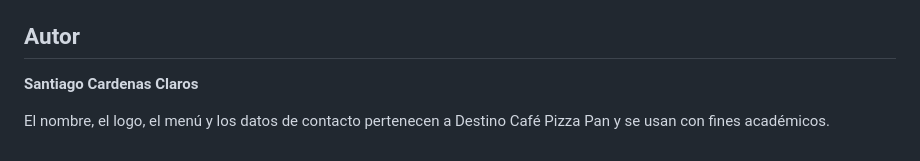
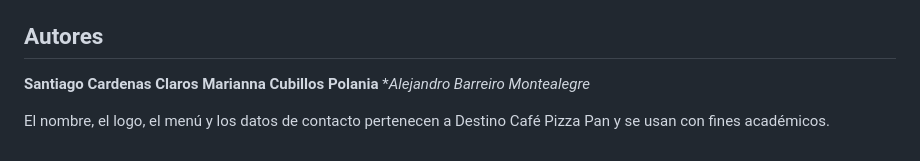
Before and after one commit to Santiago-Usco01/Proyecto-Destino, a Markdown page: README.md, the part around the change. GitHub-like rendering.

Commit message:
Update author section in README.md

```diff
--- a/README.md
+++ b/README.md
@@ -111,8 +111,8 @@ El diseño completo, las relaciones y las decisiones están en [docs/modelo-rela
 - El servidor recalcula precios y disponibilidad: el navegador nunca decide el precio.
 - Credenciales fuera del repositorio (`includes/config.local.php`).
 
-## Autor
+## Autores
 
-**Santiago Cardenas Claros**
+**Santiago Cardenas Claros** **Marianna Cubillos Polania** **Alejandro Barreiro Montealegre*
 
 El nombre, el logo, el menú y los datos de contacto pertenecen a Destino Café Pizza Pan y se usan con fines académicos.
```
